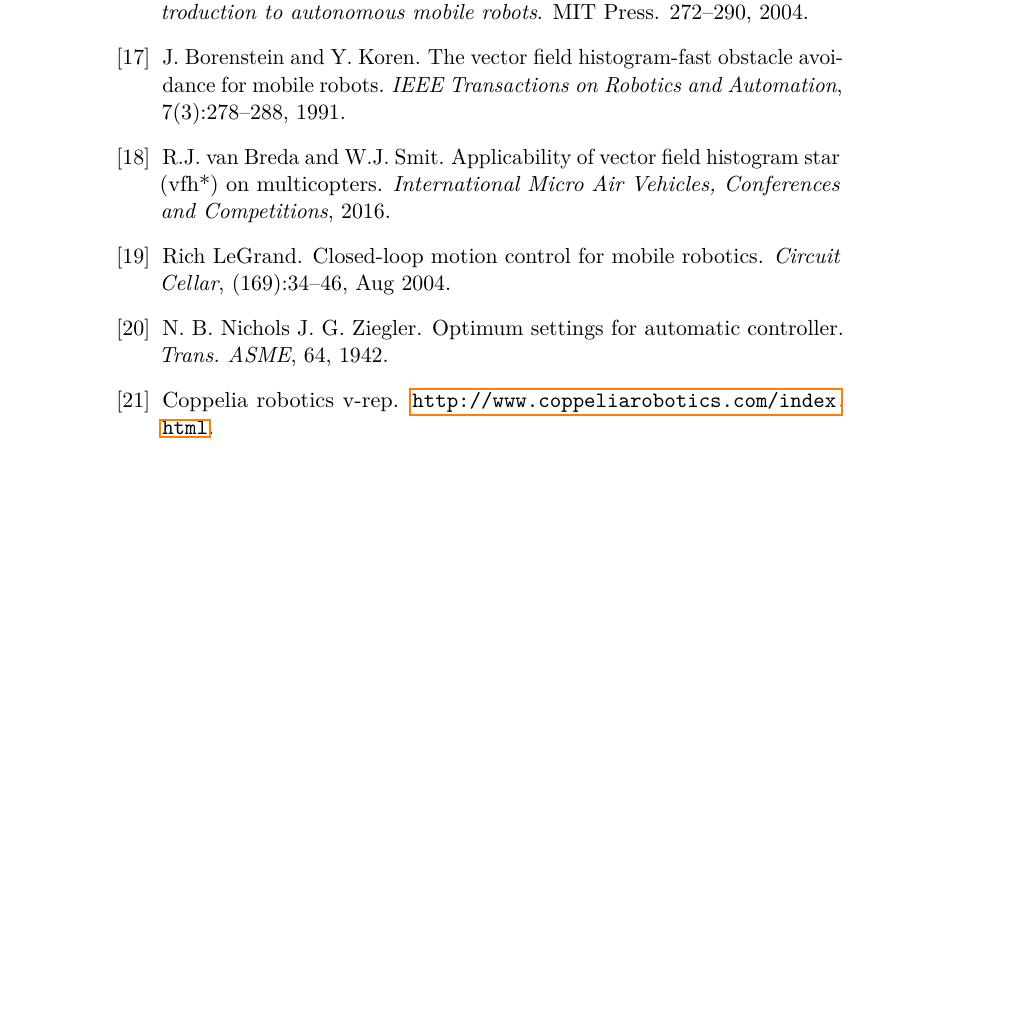
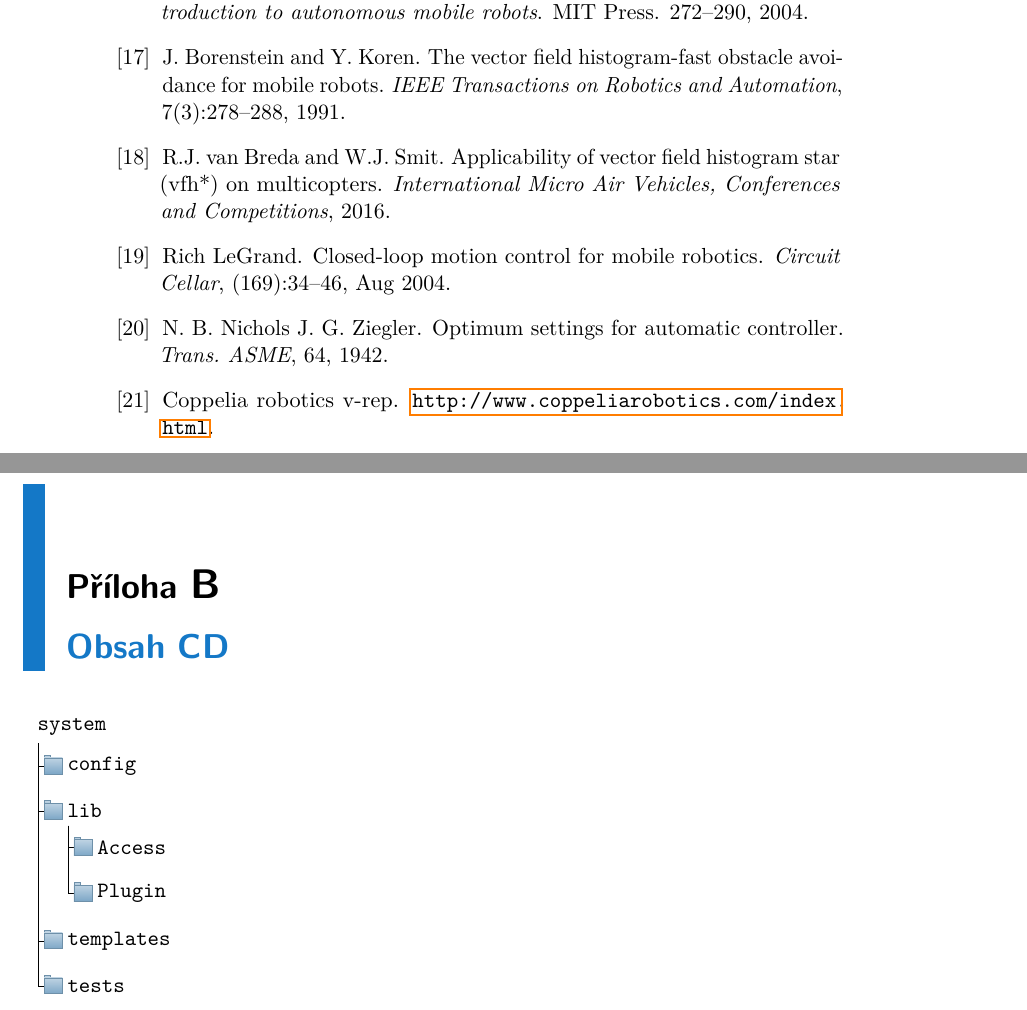
Before and after one commit to Martozar/BP, a LaTeX thesis (ctuman.tex): part of page 36 of 36 before the commit and two parts of pages 36 and 37 of 37 after it, the two joined at a grey line, cut so that both start at the same text, the shorter picture padded with empty space. Compiled offline with pdfLaTeX.

Commit message:
CD obsah

```diff
--- a/ctuman.tex
+++ b/ctuman.tex
@@ -966,5 +981,45 @@ Tato práce byla velkým přínosem hlavně proto, že v ní byla možnost vyzko
 \bibliographystyle{unsrt}
 \bibliography{ctutest}
 
+\chapter{Obsah CD}
+
+
+\begin{forest}
+	for tree={
+		font=\ttfamily,
+		grow'=0,
+		child anchor=west,
+		parent anchor=south,
+		anchor=west,
+		calign=first,
+		inner xsep=7pt,
+		edge path={
+			\noexpand\path [draw, \forestoption{edge}]
+			(!u.south west) +(7.5pt,0) |- (.child anchor) pic {folder} \forestoption{edge label};
+			},
+			before typesetting nodes={
+				if n=1
+				{insert before={[,phantom]}}
+				{}
+				},
+				fit=band,
+				before computing xy={l=15pt},
+				}
+				[system
+				[config
+				]
+				[lib
+				[Access
+				]
+				[Plugin
+				]
+				]
+				[templates
+				]
+				[tests
+				]
+				]
+				\end{forest}
+
 
 \end{document}
```
Also changed, not shown: ctuman.pdf, ctuman.tex (15 more changed lines), 7 other files.
